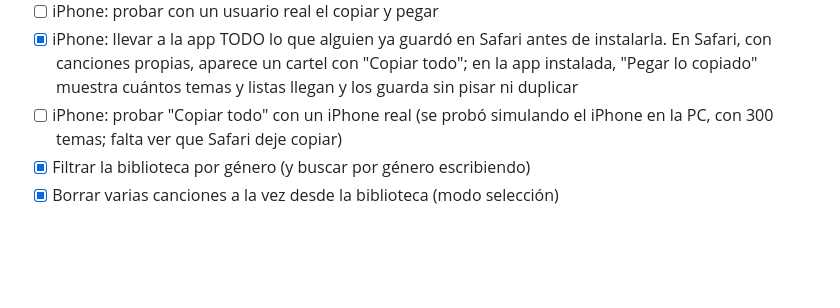
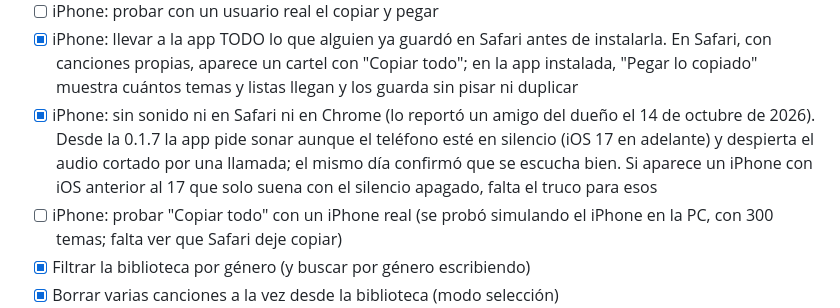
Before and after one commit to tomasgarmonica/airrial, a Markdown page: PENDIENTES.md, the part around the change. Drawn GitHub-style; blank space fills up the shorter version.

Commit message:
Pendientes: el sonido en iPhone quedó confirmado
La app no cambia.

Co-Authored-By: Claude Opus 5.5 <noreply@anthropic.com>

```diff
--- a/PENDIENTES.md
+++ b/PENDIENTES.md
@@ -124,6 +124,7 @@ grabaciones (ver `GRABACION.md`).
 - [x] iPhone: pasar lo recibido de Safari a la app por el portapapeles (Copiar para la app → Pegar lo copiado)
 - [ ] iPhone: probar con un usuario real el copiar y pegar
 - [x] iPhone: llevar a la app TODO lo que alguien ya guardó en Safari antes de instalarla. En Safari, con canciones propias, aparece un cartel con "Copiar todo"; en la app instalada, "Pegar lo copiado" muestra cuántos temas y listas llegan y los guarda sin pisar ni duplicar
+- [x] iPhone: sin sonido ni en Safari ni en Chrome (lo reportó un amigo del dueño el 14 de octubre de 2026). Desde la 0.1.7 la app pide sonar aunque el teléfono esté en silencio (iOS 17 en adelante) y despierta el audio cortado por una llamada; el mismo día confirmó que se escucha bien. Si aparece un iPhone con iOS anterior al 17 que solo suena con el silencio apagado, falta el truco para esos
 - [ ] iPhone: probar "Copiar todo" con un iPhone real (se probó simulando el iPhone en la PC, con 300 temas; falta ver que Safari deje copiar)
 - [x] Filtrar la biblioteca por género (y buscar por género escribiendo)
 - [x] Borrar varias canciones a la vez desde la biblioteca (modo selección)
```
